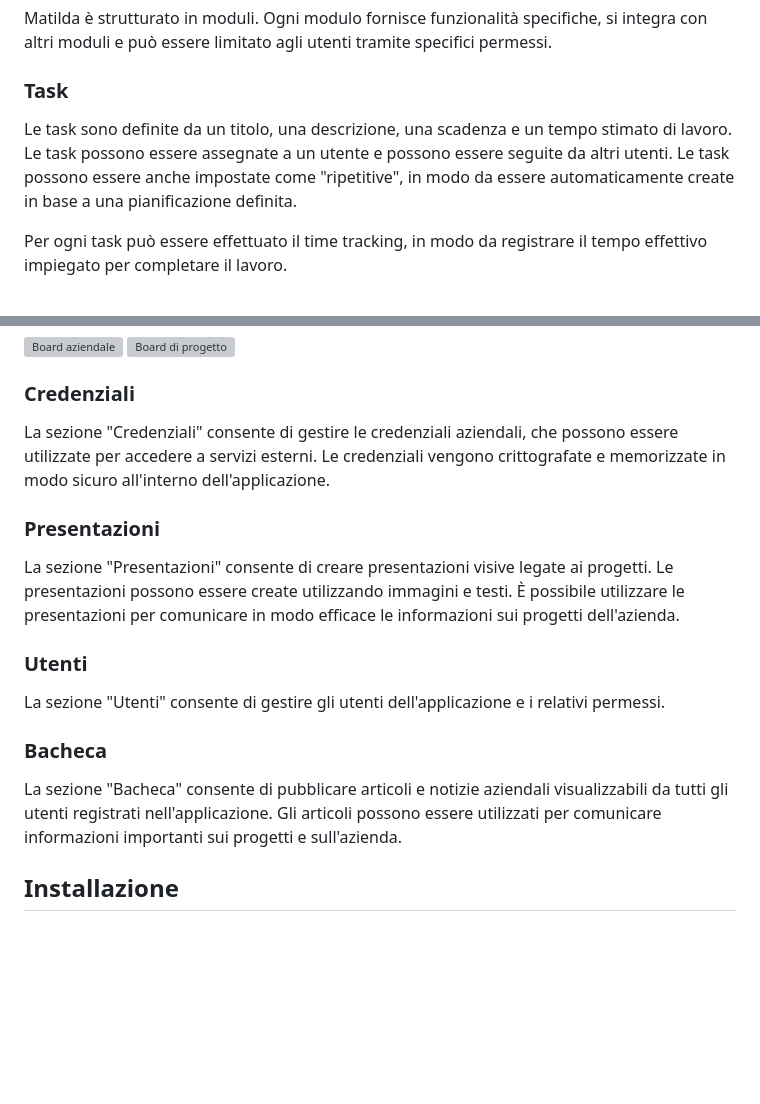
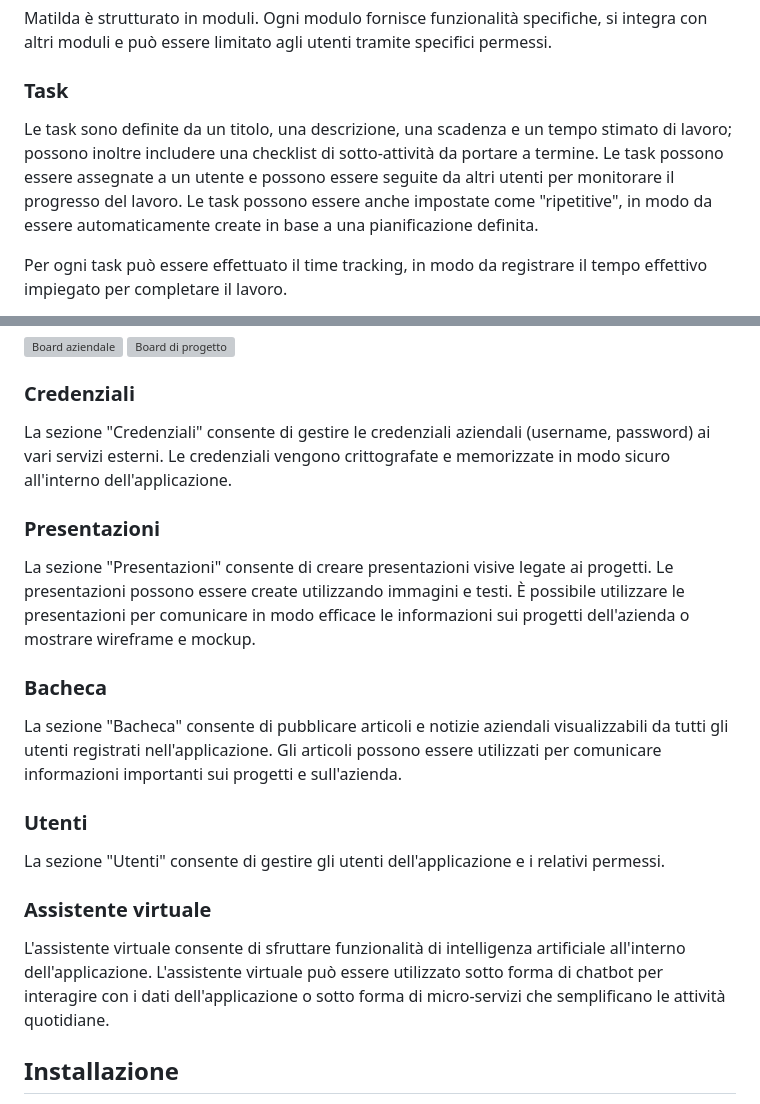
Before and after one commit to Matilda-org/matilda, a Markdown page: README.md, 2 parts joined by grey strips. Rendered like a GitHub page; blank space fills up the shorter version; grey boxes are pictures that could not be loaded.

```diff
--- a/README.md
+++ b/README.md
@@ -14,8 +14,8 @@ Matilda è strutturato in moduli. Ogni modulo fornisce funzionalità specifiche,
 
 ### Task
 
-Le task sono definite da un titolo, una descrizione, una scadenza e un tempo stimato di lavoro.
-Le task possono essere assegnate a un utente e possono essere seguite da altri utenti.
+Le task sono definite da un titolo, una descrizione, una scadenza e un tempo stimato di lavoro; possono inoltre includere una checklist di sotto-attività da portare a termine.
+Le task possono essere assegnate a un utente e possono essere seguite da altri utenti per monitorare il progresso del lavoro.
 Le task possono essere anche impostate come "ripetitive", in modo da essere automaticamente create in base a una pianificazione definita.
 
 Per ogni task può essere effettuato il time tracking, in modo da registrare il tempo effettivo impiegato per completare il lavoro.
@@ -68,19 +68,23 @@ All'interno della sezione "Board" è possibile gestire anche i modelli di board,
 
 ### Credenziali
 
-La sezione "Credenziali" consente di gestire le credenziali aziendali, che possono essere utilizzate per accedere a servizi esterni. Le credenziali vengono crittografate e memorizzate in modo sicuro all'interno dell'applicazione.
+La sezione "Credenziali" consente di gestire le credenziali aziendali (username, password) ai vari servizi esterni. Le credenziali vengono crittografate e memorizzate in modo sicuro all'interno dell'applicazione.
 
 ### Presentazioni
 
-La sezione "Presentazioni" consente di creare presentazioni visive legate ai progetti. Le presentazioni possono essere create utilizzando immagini e testi. È possibile utilizzare le presentazioni per comunicare in modo efficace le informazioni sui progetti dell'azienda.
+La sezione "Presentazioni" consente di creare presentazioni visive legate ai progetti. Le presentazioni possono essere create utilizzando immagini e testi. È possibile utilizzare le presentazioni per comunicare in modo efficace le informazioni sui progetti dell'azienda o mostrare wireframe e mockup.
+
+### Bacheca
+
+La sezione "Bacheca" consente di pubblicare articoli e notizie aziendali visualizzabili da tutti gli utenti registrati nell'applicazione. Gli articoli possono essere utilizzati per comunicare informazioni importanti sui progetti e sull'azienda.
 
 ### Utenti
 
 La sezione "Utenti" consente di gestire gli utenti dell'applicazione e i relativi permessi.
 
-### Bacheca
+### Assistente virtuale
 
-La sezione "Bacheca" consente di pubblicare articoli e notizie aziendali visualizzabili da tutti gli utenti registrati nell'applicazione. Gli articoli possono essere utilizzati per comunicare informazioni importanti sui progetti e sull'azienda.
+L'assistente virtuale consente di sfruttare funzionalità di intelligenza artificiale all'interno dell'applicazione. L'assistente virtuale può essere utilizzato sotto forma di chatbot per interagire con i dati dell'applicazione o sotto forma di micro-servizi che semplificano le attività quotidiane.
 
 ## Installazione
 
```
